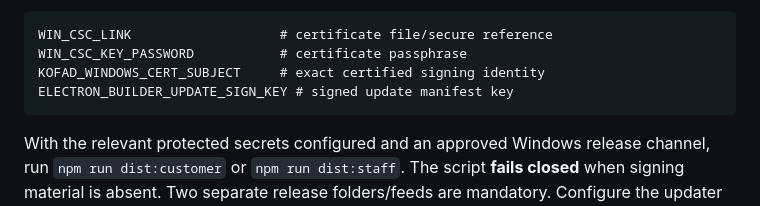
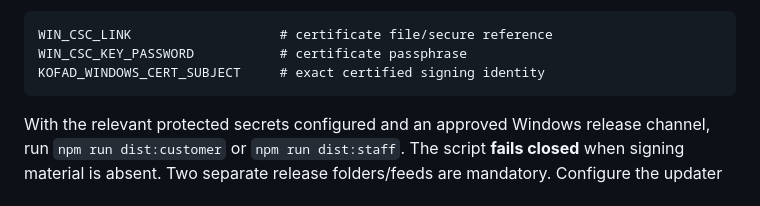
Before and after one commit to Eugene999B/KOFAD, a Markdown page: docs/NATIVE_APPS.md, the part around the change. Drawn GitHub-style.

Commit message:
Enforce actual Windows signed-release mode rather than an unused signing env var: docs/NATIVE_APPS.md

````diff
--- a/docs/NATIVE_APPS.md
+++ b/docs/NATIVE_APPS.md
@@ -67,7 +67,6 @@ For an installer, register the release publisher and provide **secret signing ma
 WIN_CSC_LINK                   # certificate file/secure reference
 WIN_CSC_KEY_PASSWORD           # certificate passphrase
 KOFAD_WINDOWS_CERT_SUBJECT     # exact certified signing identity
-ELECTRON_BUILDER_UPDATE_SIGN_KEY # signed update manifest key
 ```
 With the relevant protected secrets configured and an approved Windows release channel, run `npm run dist:customer` or `npm run dist:staff`. The script **fails closed** when signing material is absent. Two separate release folders/feeds are mandatory. Configure the updater feed on a separately verified `downloads.kofadimpex.com` release origin before shipping.
 
````
